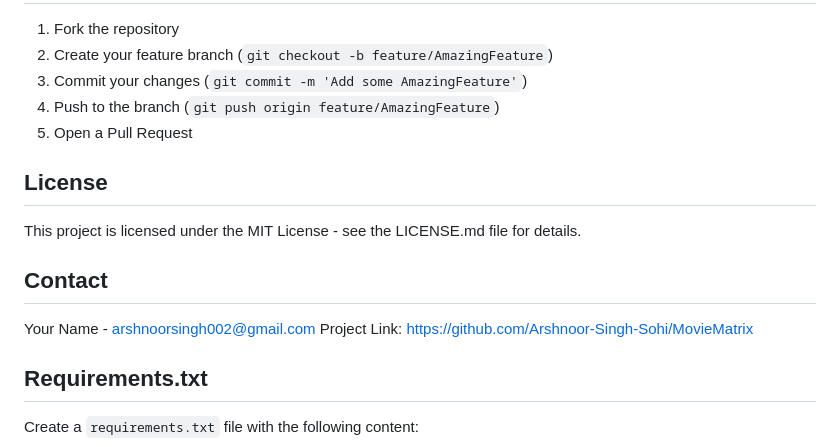
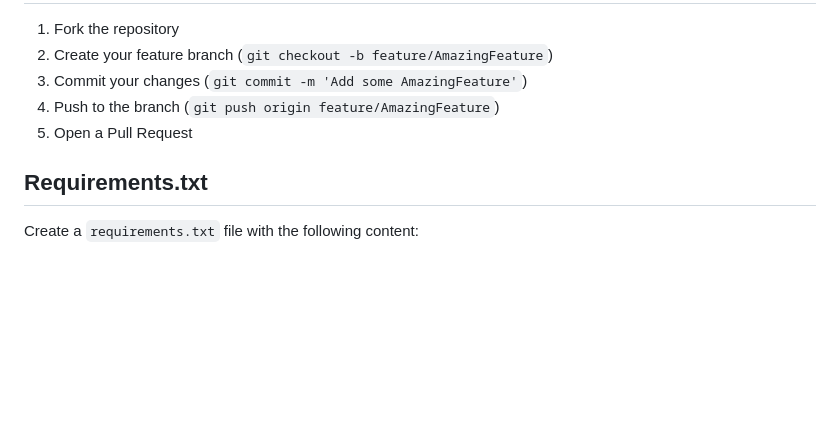
Before and after one commit to DAB111-Group-10/Movie-Matrix, a Markdown page: readme.md, the part around the change. Drawn GitHub-style; blank space fills up the shorter version.

```diff
--- a/readme.md
+++ b/readme.md
@@ -109,13 +109,6 @@ movie-database-project/
 4. Push to the branch (`git push origin feature/AmazingFeature`)
 5. Open a Pull Request
 
-## License
-This project is licensed under the MIT License - see the LICENSE.md file for details.
-
-## Contact
-Your Name - arshnoorsingh002@gmail.com
-Project Link: https://github.com/Arshnoor-Singh-Sohi/MovieMatrix
-
 ## Requirements.txt
 Create a `requirements.txt` file with the following content:
 
```
